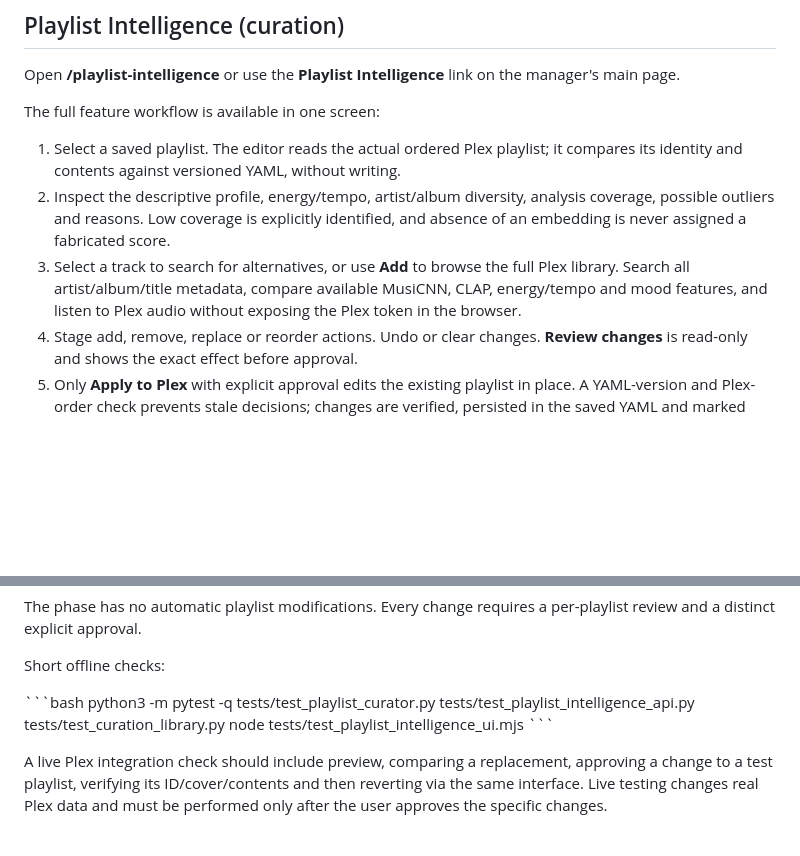
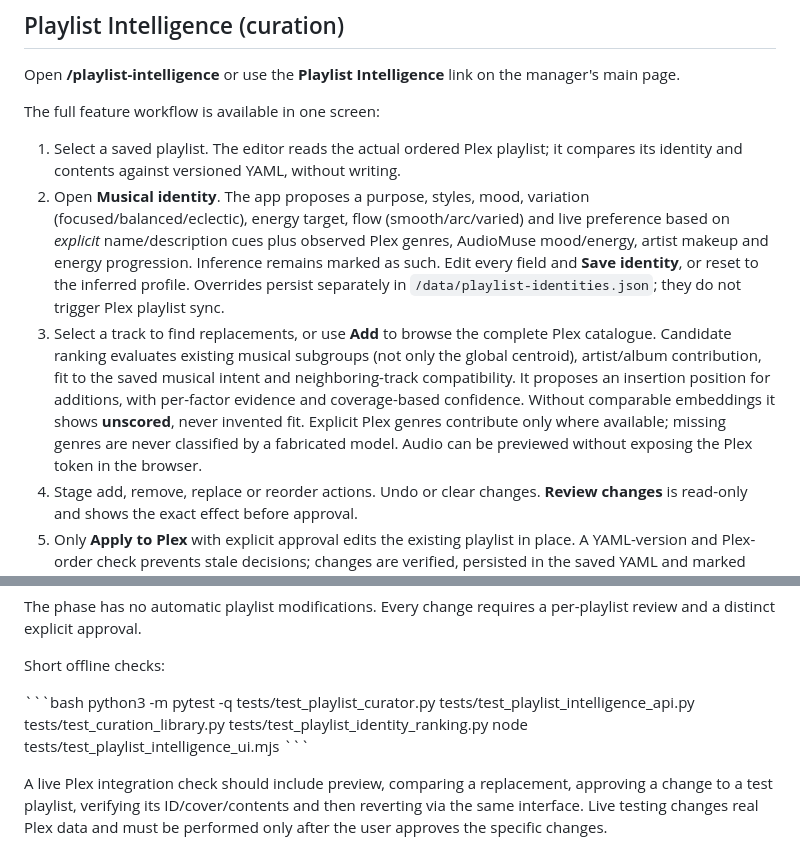
Before and after one commit to tpepels/plex-playlist-builder, a Markdown page: README.md, 2 parts joined by grey strips. Drawn GitHub-style; blank space fills up the shorter version.

Commit message:
Document complete musical identity and holistic curator workflow, persistence, evidence and uncertainty

```diff
--- a/README.md
+++ b/README.md
@@ -27,13 +27,22 @@ The full feature workflow is available in one screen:
 
 1. Select a saved playlist. The editor reads the actual ordered Plex playlist;
    it compares its identity and contents against versioned YAML, without writing.
-2. Inspect the descriptive profile, energy/tempo, artist/album diversity,
-   analysis coverage, possible outliers and reasons. Low coverage is explicitly
-   identified, and absence of an embedding is never assigned a fabricated score.
-3. Select a track to search for alternatives, or use **Add** to browse the
-   full Plex library. Search all artist/album/title metadata, compare available
-   MusiCNN, CLAP, energy/tempo and mood features, and listen to Plex audio
-   without exposing the Plex token in the browser.
+2. Open **Musical identity**. The app proposes a purpose, styles, mood,
+   variation (focused/balanced/eclectic), energy target, flow (smooth/arc/varied)
+   and live preference based on *explicit* name/description cues plus observed
+   Plex genres, AudioMuse mood/energy, artist makeup and energy progression.
+   Inference remains marked as such. Edit every field and **Save identity**,
+   or reset to the inferred profile. Overrides persist separately in
+   `/data/playlist-identities.json`; they do not trigger Plex playlist sync.
+3. Select a track to find replacements, or use **Add** to browse the complete
+   Plex catalogue. Candidate ranking evaluates existing musical subgroups
+   (not only the global centroid), artist/album contribution, fit to the saved
+   musical intent and neighboring-track compatibility. It proposes an insertion
+   position for additions, with per-factor evidence and coverage-based confidence.
+   Without comparable embeddings it shows **unscored**, never invented fit.
+   Explicit Plex genres contribute only where available; missing genres are
+   never classified by a fabricated model. Audio can be previewed without
+   exposing the Plex token in the browser.
 4. Stage add, remove, replace or reorder actions. Undo or clear changes.
    **Review changes** is read-only and shows the exact effect before approval.
 5. Only **Apply to Plex** with explicit approval edits the existing playlist
@@ -54,7 +63,7 @@ per-playlist review and a distinct explicit approval.
 Short offline checks:
 
 \`\`\`bash
-python3 -m pytest -q tests/test_playlist_curator.py tests/test_playlist_intelligence_api.py tests/test_curation_library.py
+python3 -m pytest -q tests/test_playlist_curator.py tests/test_playlist_intelligence_api.py tests/test_curation_library.py tests/test_playlist_identity_ranking.py
 node tests/test_playlist_intelligence_ui.mjs
 \`\`\`
 
```
